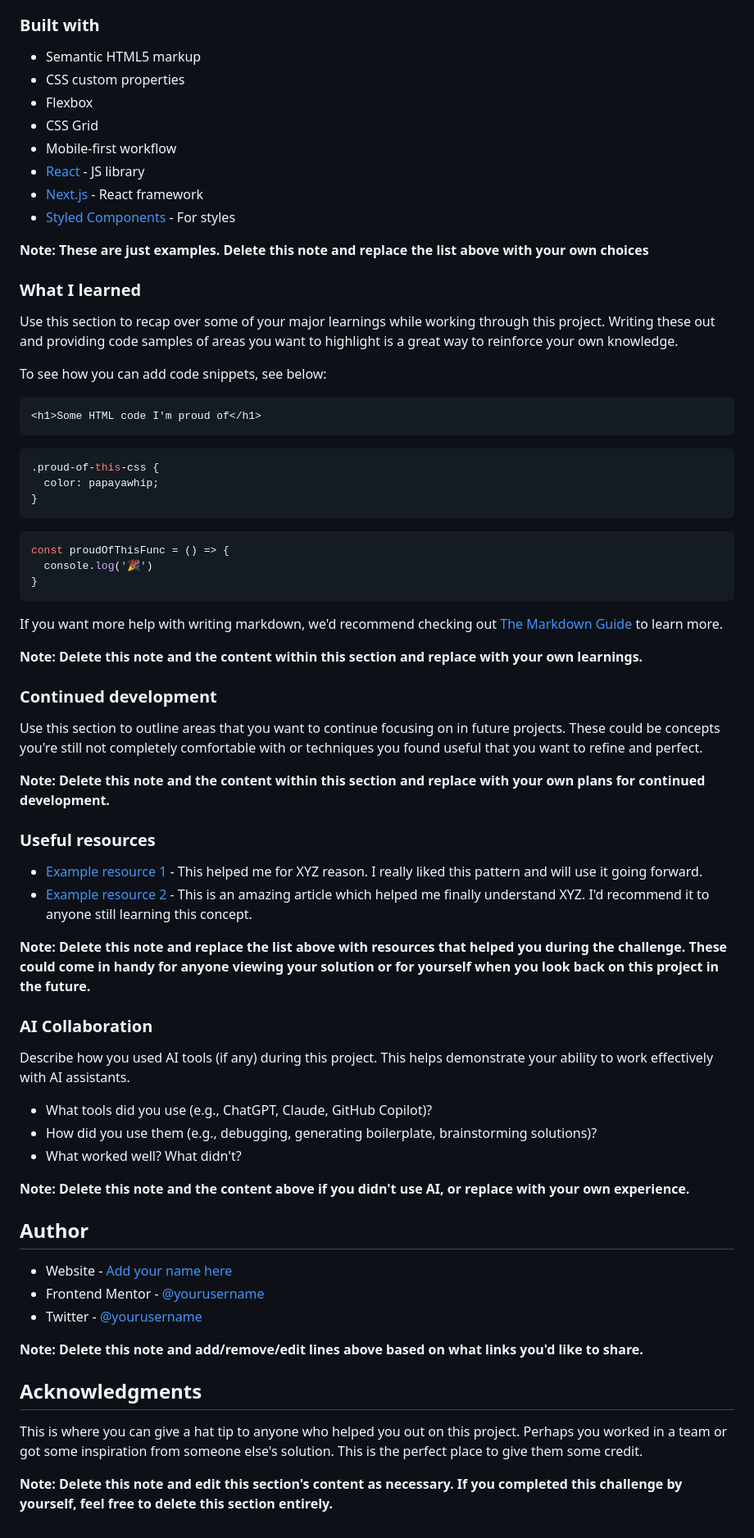
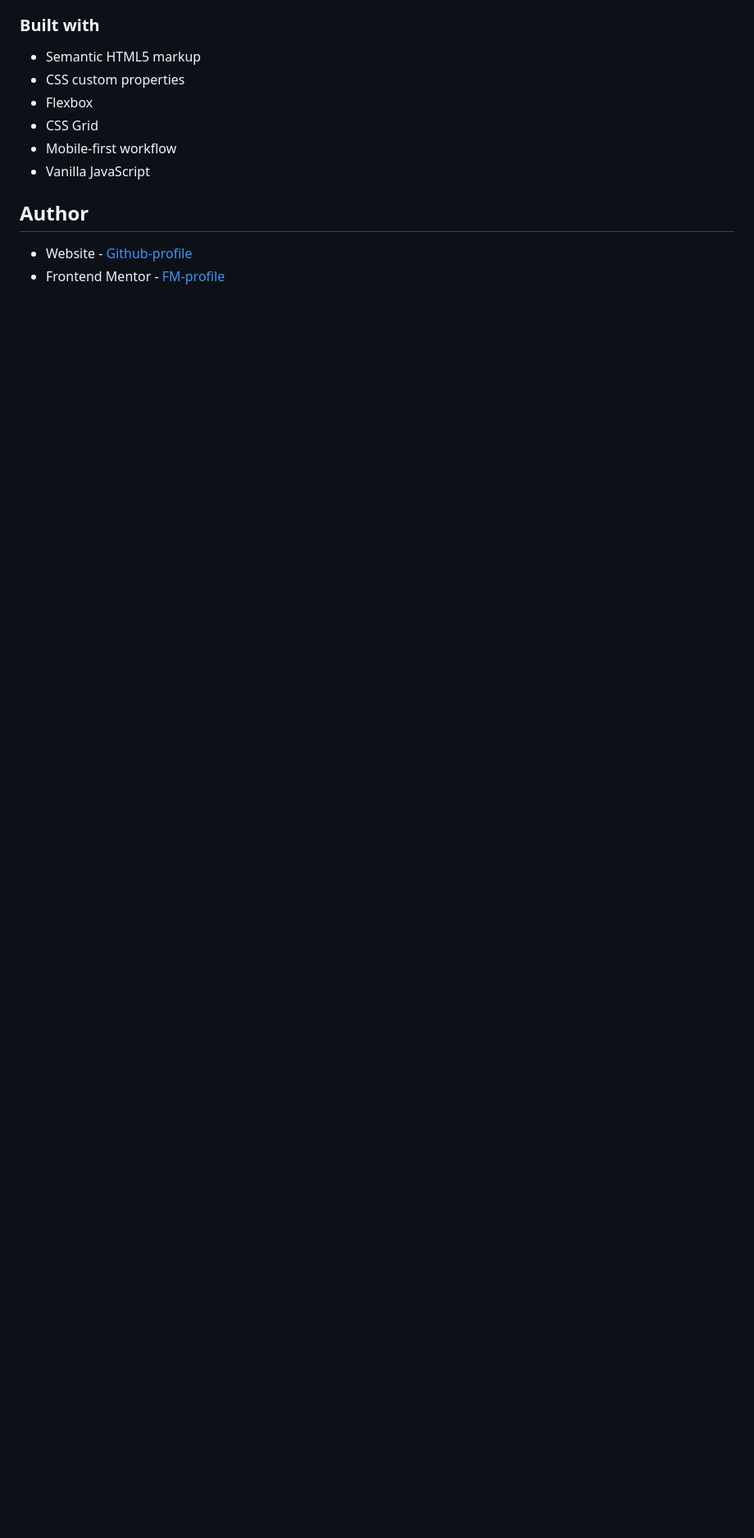
Before and after one commit to ahmedattlam10/Ping-single-column-coming-soon-page, a Markdown page: README.md, the part around one of its changes. Shown at 82% size. GitHub-like rendering; blank space fills up the shorter version.

````diff
--- a/README.md
+++ b/README.md
@@ -58,69 +29,9 @@ Then crop/optimize/edit your image however you like, add it to your project, and
 - Flexbox
 - CSS Grid
 - Mobile-first workflow
-- [React](https://reactjs.org/) - JS library
-- [Next.js](https://nextjs.org/) - React framework
-- [Styled Components](https://styled-components.com/) - For styles
-
-**Note: These are just examples. Delete this note and replace the list above with your own choices**
-
-### What I learned
-
-Use this section to recap over some of your major learnings while working through this project. Writing these out and providing code samples of areas you want to highlight is a great way to reinforce your own knowledge.
-
-To see how you can add code snippets, see below:
-
-```html
-<h1>Some HTML code I'm proud of</h1>
-```
-```css
-.proud-of-this-css {
-  color: papayawhip;
-}
-```
-```js
-const proudOfThisFunc = () => {
-  console.log('🎉')
-}
-```
-
-If you want more help with writing markdown, we'd recommend checking out [The Markdown Guide](https://www.markdownguide.org/) to learn more.
-
-**Note: Delete this note and the content within this section and replace with your own learnings.**
-
-### Continued development
-
-Use this section to outline areas that you want to continue focusing on in future projects. These could be concepts you're still not completely comfortable with or techniques you found useful that you want to refine and perfect.
-
-**Note: Delete this note and the content within this section and replace with your own plans for continued development.**
-
-### Useful resources
-
-- [Example resource 1](https://www.example.com) - This helped me for XYZ reason. I really liked this pattern and will use it going forward.
-- [Example resource 2](https://www.example.com) - This is an amazing article which helped me finally understand XYZ. I'd recommend it to anyone still learning this concept.
-
-**Note: Delete this note and replace the list above with resources that helped you during the challenge. These could come in handy for anyone viewing your solution or for yourself when you look back on this project in the future.**
-
-### AI Collaboration
-
-Describe how you used AI tools (if any) during this project. This helps demonstrate your ability to work effectively with AI assistants.
-
-- What tools did you use (e.g., ChatGPT, Claude, GitHub Copilot)?
-- How did you use them (e.g., debugging, generating boilerplate, brainstorming solutions)?
-- What worked well? What didn't?
-
-**Note: Delete this note and the content above if you didn't use AI, or replace with your own experience.**
+- Vanilla JavaScript
 
 ## Author
 
-- Website - [Add your name here](https://www.your-site.com)
-- Frontend Mentor - [@yourusername](https://www.frontendmentor.io/profile/yourusername)
-- Twitter - [@yourusername](https://www.twitter.com/yourusername)
-
-**Note: Delete this note and add/remove/edit lines above based on what links you'd like to share.**
-
-## Acknowledgments
-
-This is where you can give a hat tip to anyone who helped you out on this project. Perhaps you worked in a team or got some inspiration from someone else's solution. This is the perfect place to give them some credit.
-
-**Note: Delete this note and edit this section's content as necessary. If you completed this challenge by yourself, feel free to delete this section entirely.**
+- Website - [Github-profile](https://github.com/ahmedattlam10)
+- Frontend Mentor - [FM-profile](https://www.frontendmentor.io/profile/ahmedattlam10)
````
Also changed, not shown: other parts of README.md (+6 -35 lines), images/desktop-screenshot.png (added), 2 other files.
